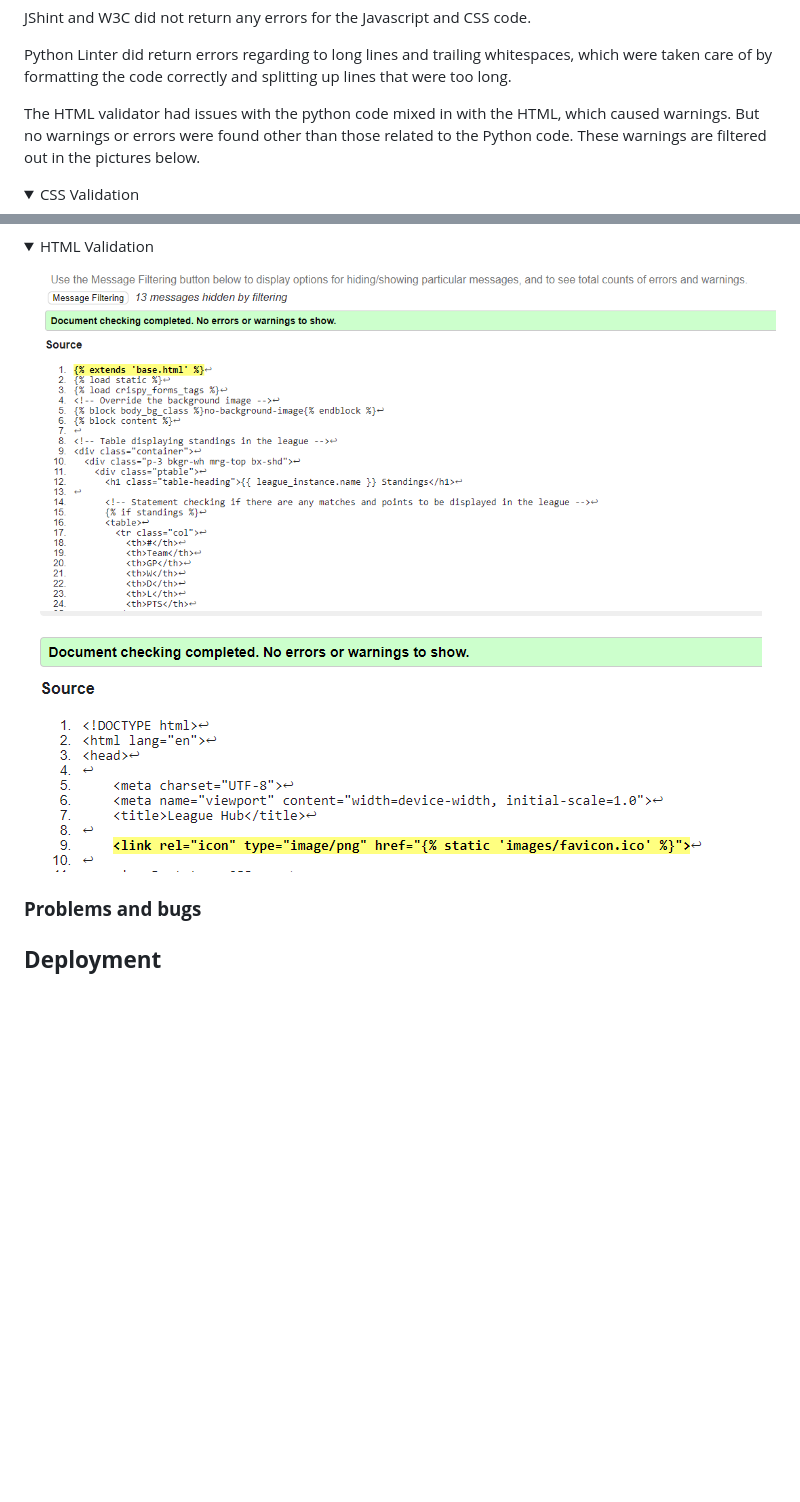
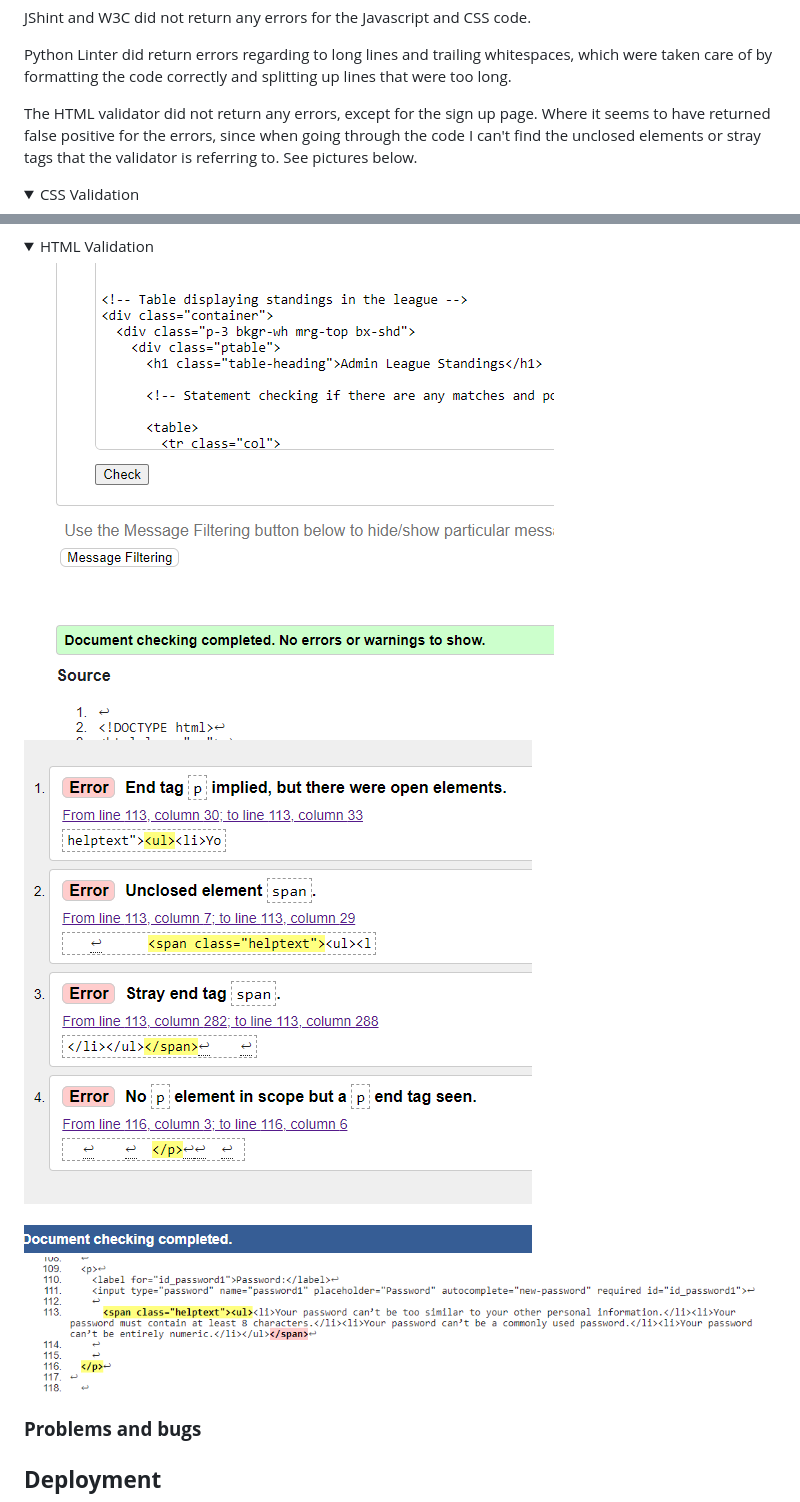
Before and after one commit to MorganStenberg/League-hub, a Markdown page: README.md, 2 parts joined by grey strips. Drawn GitHub-style; pictures changed too: documentation/validation/base_html_template.PNG (deleted), documentation/validation/detailed_league_template_html.PNG (deleted), documentation/validation/html_validation_detailed_league.PNG (added); folded sections open; blank space fills up the shorter version.

Commit message:
add new images for html validation

```diff
--- a/README.md
+++ b/README.md
@@ -505,8 +505,9 @@ JShint and W3C did not return any errors for the Javascript and CSS code.
 Python Linter did return errors regarding to long lines and trailing whitespaces, which were taken care of by formatting the code correctly and splitting up lines that
 were too long.
 
-The HTML validator had issues with the python code mixed in with the HTML, which caused warnings. But no warnings or errors were found other than
-those related to the Python code. These warnings are filtered out in the pictures below.
+The HTML validator did not return any errors, except for the sign up page. Where it seems to have returned false positive for the errors, since when going through the code I can't find the unclosed elements or stray tags that the validator is referring to. See pictures below.
+
+
 
 <details>
 
@@ -528,8 +529,9 @@ those related to the Python code. These warnings are filtered out in the picture
 
 <summary>HTML Validation</summary>
 
-![WC3 HTML validation](documentation/validation/detailed_league_template_html.PNG)
-![WC3 HTML validation](documentation/validation/base_html_template.PNG)
+![WC3 HTML validation](documentation/validation/html_validation_detailed_league.PNG)
+![WC3 HTML validation](documentation/validation/html_validation_signup_erros.PNG)
+![WC3 HTML validation](documentation/validation/html_validation_signup_close_errors.PNG)
 
 </details>
 
```
